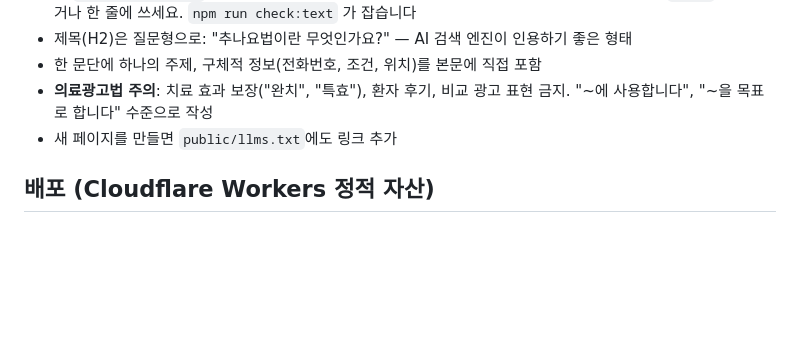
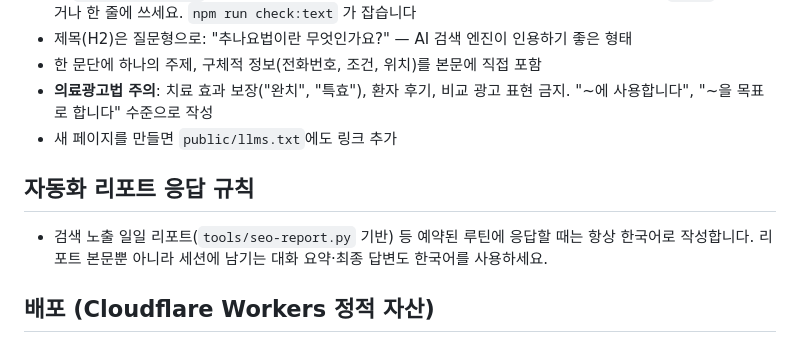
Before and after one commit to dwleeKAIST/honeybee.github.io, a Markdown page: CLAUDE.md, the part around the change. Rendered like a GitHub page; blank space fills up the shorter version.

Commit message:
자동화 리포트 응답을 항상 한국어로 작성하도록 CLAUDE.md에 규칙 추가
Co-Authored-By: Claude Sonnet 5 <noreply@anthropic.com>
Claude-Session: https://claude.ai/code/session_01LTRfXgXcA4CRsmS5ns7yVS

```diff
--- a/CLAUDE.md
+++ b/CLAUDE.md
@@ -22,6 +22,10 @@ Astro 기반 정적 사이트. Cloudflare Workers(정적 자산)에 연결되어
 - **의료광고법 주의**: 치료 효과 보장("완치", "특효"), 환자 후기, 비교 광고 표현 금지. "~에 사용합니다", "~을 목표로 합니다" 수준으로 작성
 - 새 페이지를 만들면 `public/llms.txt`에도 링크 추가
 
+## 자동화 리포트 응답 규칙
+
+- 검색 노출 일일 리포트(`tools/seo-report.py` 기반) 등 예약된 루틴에 응답할 때는 항상 한국어로 작성합니다. 리포트 본문뿐 아니라 세션에 남기는 대화 요약·최종 답변도 한국어를 사용하세요.
+
 ## 배포 (Cloudflare Workers 정적 자산)
 
 - `wrangler.jsonc`의 Worker 이름은 `thesiho`. Astro가 만든 `dist/`를 그대로 서빙하며 서버 코드는 없음
```
